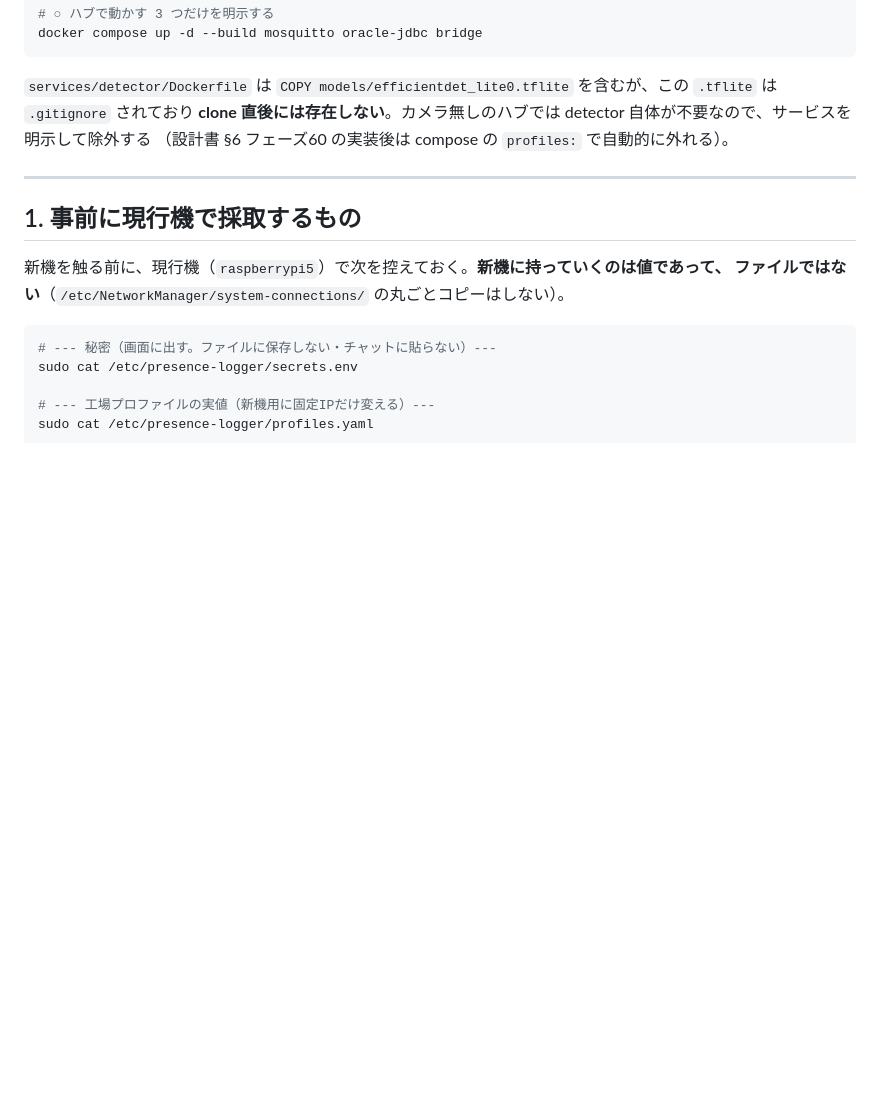
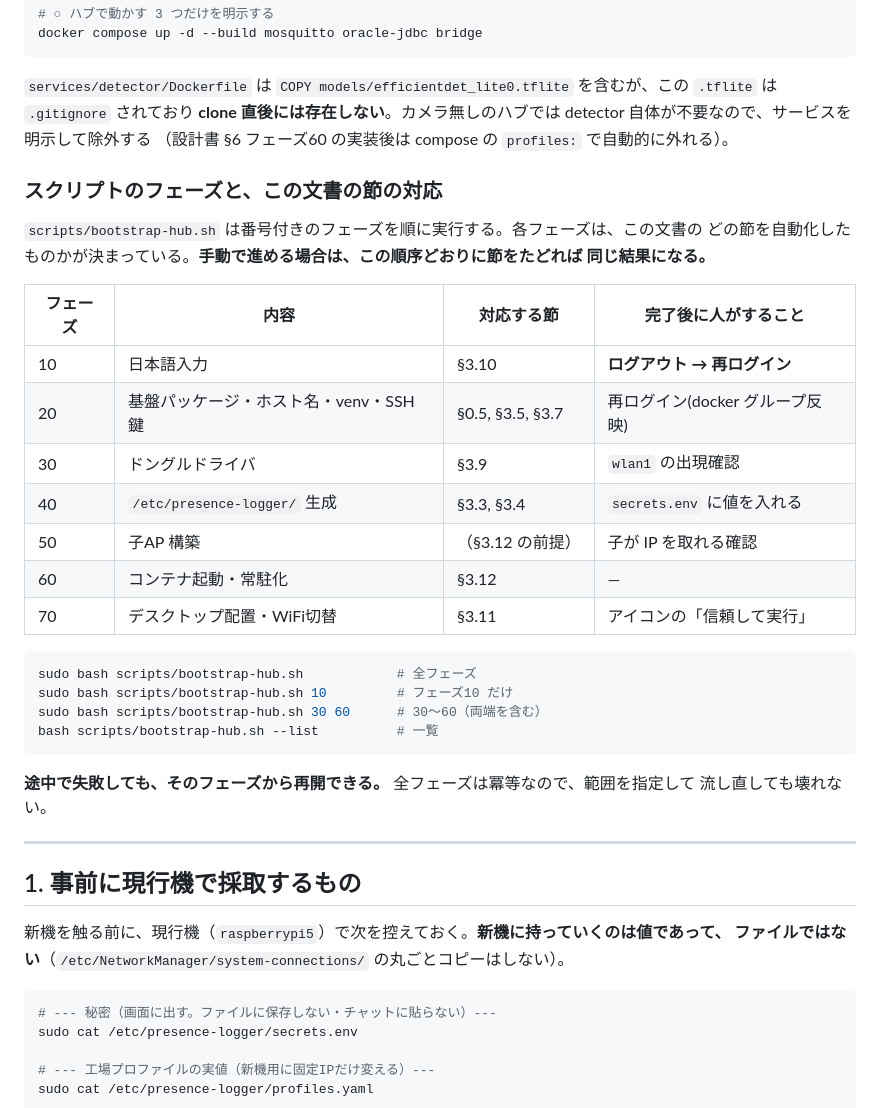
Before and after one commit to MasatoshiSano/presence-logger, a Markdown page: docs/NEW-HUB-SETUP.md, the part around one of its changes. GitHub-like rendering; blank space fills up the shorter version.

````diff
--- a/docs/NEW-HUB-SETUP.md
+++ b/docs/NEW-HUB-SETUP.md
@@ -90,6 +90,32 @@ docker compose up -d --build mosquitto oracle-jdbc bridge
 detector 自体が不要なので、サービスを明示して除外する
 （設計書 §6 フェーズ60 の実装後は compose の `profiles:` で自動的に外れる）。
 
+### スクリプトのフェーズと、この文書の節の対応
+
+`scripts/bootstrap-hub.sh` は番号付きのフェーズを順に実行する。各フェーズは、この文書の
+どの節を自動化したものかが決まっている。**手動で進める場合は、この順序どおりに節をたどれば
+同じ結果になる。**
+
+| フェーズ | 内容 | 対応する節 | 完了後に人がすること |
+|---|---|---|---|
+| 10 | 日本語入力 | §3.10 | **ログアウト → 再ログイン** |
+| 20 | 基盤パッケージ・ホスト名・venv・SSH鍵 | §0.5, §3.5, §3.7 | 再ログイン(docker グループ反映) |
+| 30 | ドングルドライバ | §3.9 | `wlan1` の出現確認 |
+| 40 | `/etc/presence-logger/` 生成 | §3.3, §3.4 | `secrets.env` に値を入れる |
+| 50 | 子AP 構築 | （§3.12 の前提） | 子が IP を取れる確認 |
+| 60 | コンテナ起動・常駐化 | §3.12 | — |
+| 70 | デスクトップ配置・WiFi切替 | §3.11 | アイコンの「信頼して実行」 |
+
+```bash
+sudo bash scripts/bootstrap-hub.sh            # 全フェーズ
+sudo bash scripts/bootstrap-hub.sh 10         # フェーズ10 だけ
+sudo bash scripts/bootstrap-hub.sh 30 60      # 30〜60（両端を含む）
+bash scripts/bootstrap-hub.sh --list          # 一覧
+```
+
+**途中で失敗しても、そのフェーズから再開できる。** 全フェーズは冪等なので、範囲を指定して
+流し直しても壊れない。
+
 ---
 
 ## 1. 事前に現行機で採取するもの
````
Also changed, not shown: other parts of docs/NEW-HUB-SETUP.md (+84 -1 lines).
